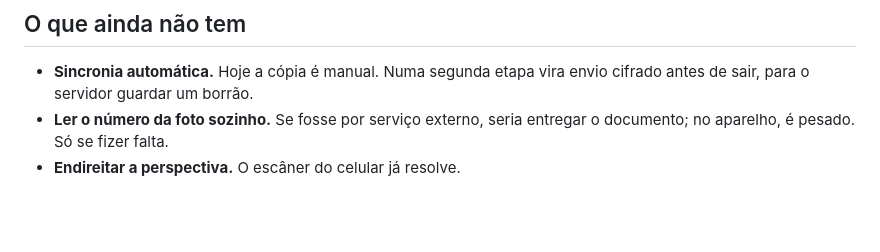
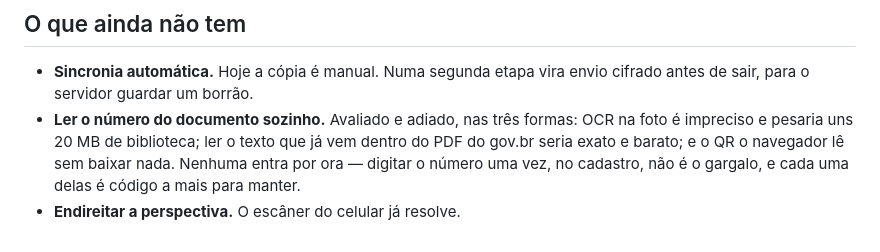
Before and after one commit to laelson587-design/selo, a Markdown page: README.md, the part around the change. GitHub-like rendering; blank space fills up the shorter version.

Commit message:
doc: registra que a leitura automatica foi avaliada e adiada
Nas tres formas: OCR na foto, texto do PDF do gov.br e QR. Ficou de fora por
decisao, e nao por esquecimento — digitar o numero uma vez, no cadastro, nao e
o gargalo, e cada caminho desses e codigo a mais para manter.

Fica escrito para nao ser reaberto daqui a tres semanas.

Co-Authored-By: Claude Opus 5 (1M context) <noreply@anthropic.com>

```diff
--- a/README.md
+++ b/README.md
@@ -229,6 +229,9 @@ subir.**
 
 - **Sincronia automática.** Hoje a cópia é manual. Numa segunda etapa vira envio
   cifrado antes de sair, para o servidor guardar um borrão.
-- **Ler o número da foto sozinho.** Se fosse por serviço externo, seria entregar
-  o documento; no aparelho, é pesado. Só se fizer falta.
+- **Ler o número do documento sozinho.** Avaliado e adiado, nas três formas:
+  OCR na foto é impreciso e pesaria uns 20 MB de biblioteca; ler o texto que já
+  vem dentro do PDF do gov.br seria exato e barato; e o QR o navegador lê sem
+  baixar nada. Nenhuma entra por ora — digitar o número uma vez, no cadastro,
+  não é o gargalo, e cada uma delas é código a mais para manter.
 - **Endireitar a perspectiva.** O escâner do celular já resolve.
```
